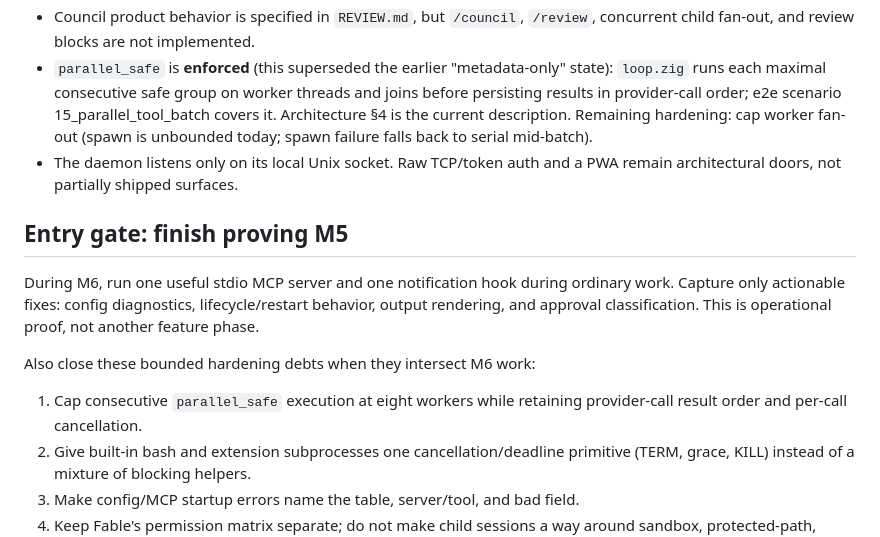
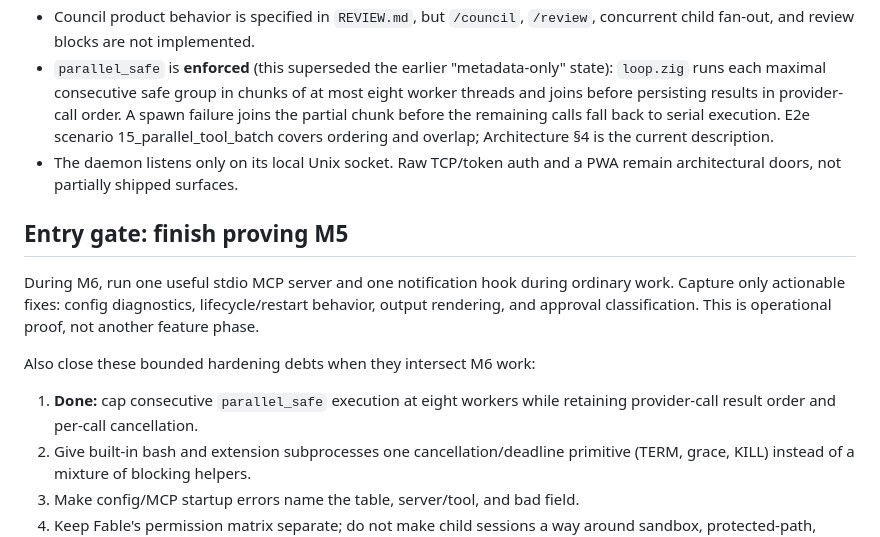
Before and after one commit to jespern/marlin, a Markdown page: docs/M6_PLAN.md, the part around the change. Rendered like a GitHub page.

Commit message:
Mark parallel tool fan-out bounded

```diff
--- a/docs/M6_PLAN.md
+++ b/docs/M6_PLAN.md
@@ -23,10 +23,11 @@ recovery/isolation track formerly called M4.5 is deliberately Later.
   `/review`, concurrent child fan-out, and review blocks are not implemented.
 - `parallel_safe` is **enforced** (this superseded the earlier
   "metadata-only" state): `loop.zig` runs each maximal consecutive safe group
-  on worker threads and joins before persisting results in provider-call
-  order; e2e scenario 15_parallel_tool_batch covers it. Architecture §4 is
-  the current description. Remaining hardening: cap worker fan-out (spawn is
-  unbounded today; spawn failure falls back to serial mid-batch).
+  in chunks of at most eight worker threads and joins before persisting results
+  in provider-call order. A spawn failure joins the partial chunk before the
+  remaining calls fall back to serial execution. E2e scenario
+  15_parallel_tool_batch covers ordering and overlap; Architecture §4 is the
+  current description.
 - The daemon listens only on its local Unix socket. Raw TCP/token auth and a
   PWA remain architectural doors, not partially shipped surfaces.
 
@@ -39,8 +40,8 @@ classification. This is operational proof, not another feature phase.
 
 Also close these bounded hardening debts when they intersect M6 work:
 
-1. Cap consecutive `parallel_safe` execution at eight workers while retaining
-   provider-call result order and per-call cancellation.
+1. **Done:** cap consecutive `parallel_safe` execution at eight workers while
+   retaining provider-call result order and per-call cancellation.
 2. Give built-in bash and extension subprocesses one cancellation/deadline
    primitive (TERM, grace, KILL) instead of a mixture of blocking helpers.
 3. Make config/MCP startup errors name the table, server/tool, and bad field.
```
